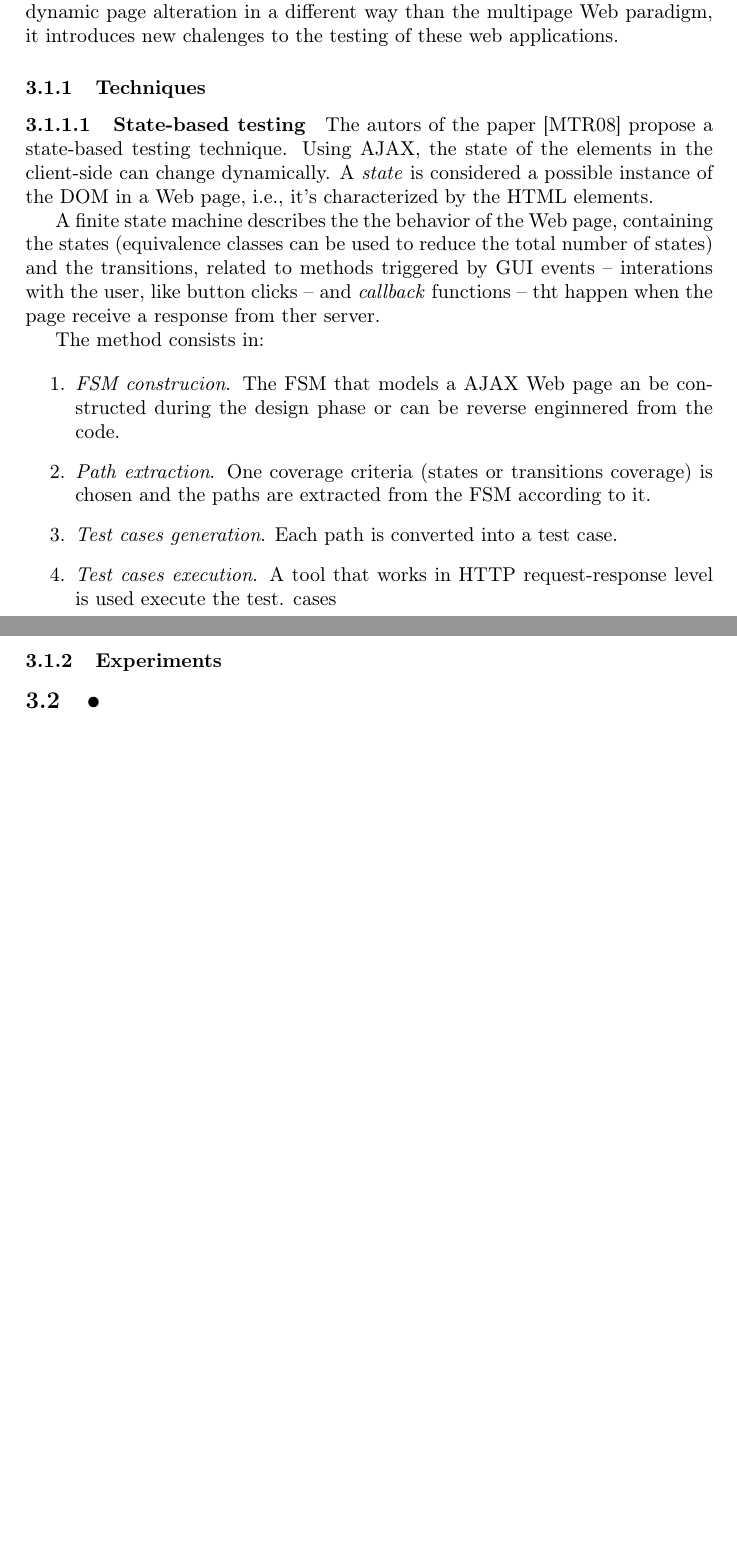
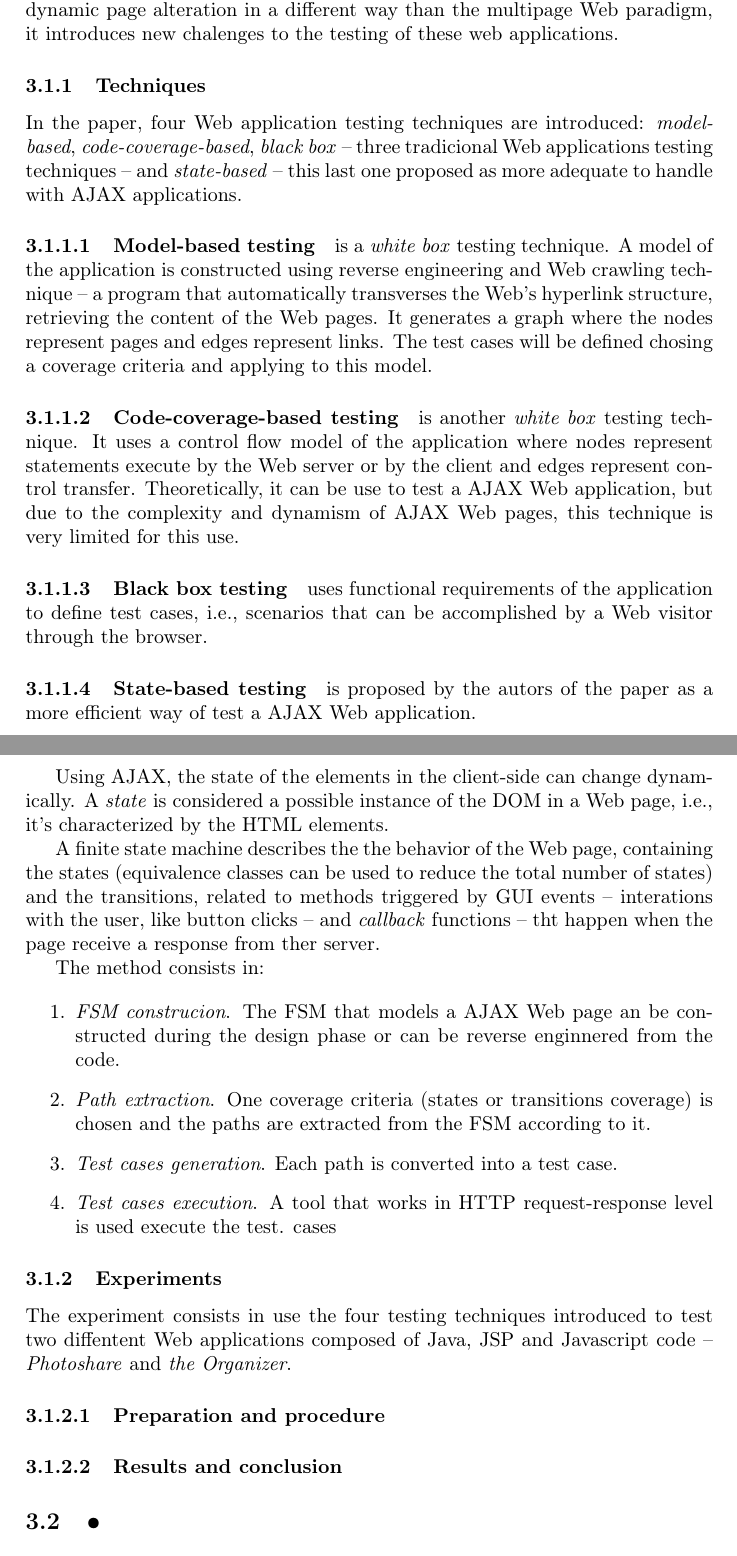
Before and after one commit to fernando-an-pereira/ETS200_GroupK_Final_Report, a LaTeX document (final_report.tex): two parts of pages 3 and 4 of 5, joined at a grey line, cut so that both start at the same text, the shorter picture padded with empty space. Compiled offline with pdfLaTeX.

Commit message:
section 3.1 completed

```diff
--- a/final_report.tex
+++ b/final_report.tex
@@ -84,10 +84,29 @@ AJAX is a technology that can be used to develop Rich Internet Applications.
 Since it use assynchronous messages between client and server and it allows dynamic page alteration in a different way than the multipage Web paradigm, it introduces new chalenges to the testing of these web applications.
 
 \subsubsection{Techniques}
+In the paper, four Web application testing techniques are introduced: \emph{model-based}, \emph{code-coverage-based}, \emph{black box} -- three tradicional Web applications testing techniques -- and \emph{state-based} -- this last one proposed as more adequate to handle with AJAX applications.
+
+\paragraph{Model-based testing}
+
+is a \emph{white box} testing technique.
+A model of the application is constructed using reverse engineering and Web crawling technique -- a program that automatically transverses the Web's hyperlink structure, retrieving the content of the Web pages.
+It generates a graph where the nodes represent pages and edges represent links.
+The test cases will be defined chosing a coverage criteria and applying to this model.
+
+\paragraph{Code-coverage-based testing}
+
+is another \emph{white box} testing technique.
+It uses a control flow model of the application where nodes represent statements execute by the Web server or by the client and edges represent control transfer.
+Theoretically, it can be use to test a AJAX Web application, but due to the complexity and dynamism of AJAX Web pages, this technique is very limited for this use.
+
+\paragraph{Black box testing}
+
+uses functional requirements of the application to define test cases, i.e., scenarios that can be accomplished by a Web visitor through the browser.
 
 \paragraph{State-based testing}
 
-The autors of the paper \cite{mtr08} propose a state-based testing technique.
+is proposed by the autors of the paper as a more efficient way of test a AJAX Web application.
+
 Using AJAX, the state of the elements in the client-side can change dynamically.
 A \emph{state} is considered a possible instance of the DOM in a Web page, i.e., it's characterized by the HTML elements.
 
@@ -103,6 +122,16 @@ The method consists in:
 \end{enumerate}
 
 \subsubsection{Experiments}
+
+The experiment consists in use the four testing techniques introduced to test two diffentent Web applications composed of Java, JSP and Javascript code -- \emph{Photoshare} and \emph{the Organizer}.
+
+\paragraph{Preparation and procedure}
+
+
+
+\paragraph{Results and conclusion}
+
+
 
 \subsection{•}
 %TODO find another article about testing
```
